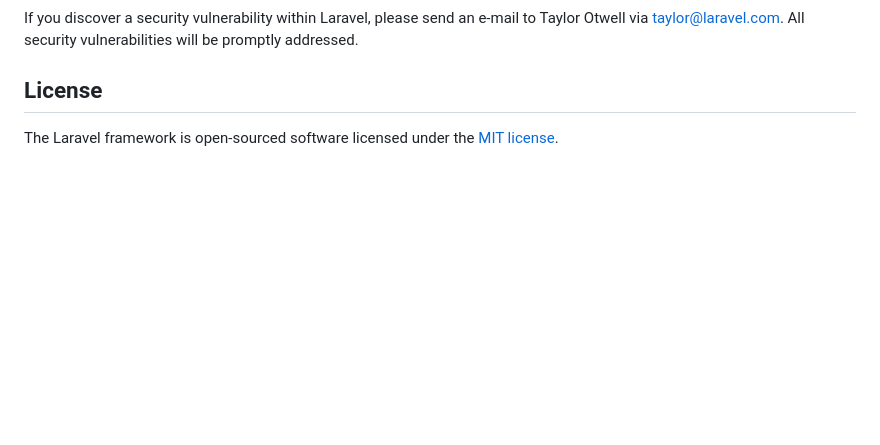
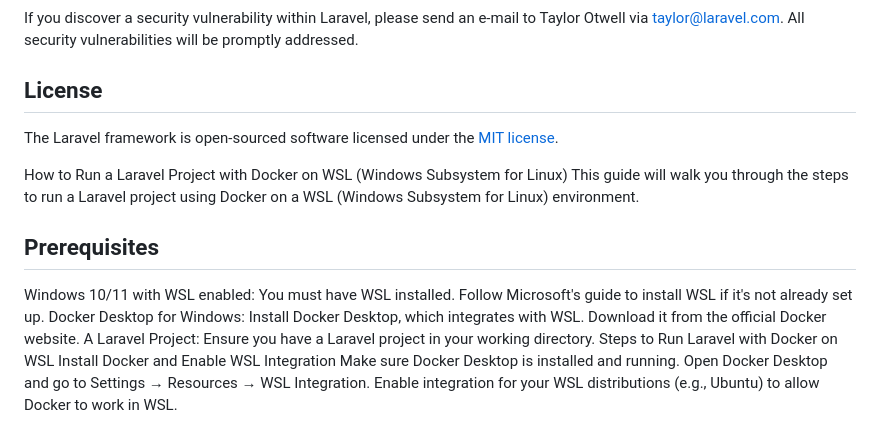
Before and after one commit to Totaltarizm/MyApp, a Markdown page: README.md, the part around the change. Rendered like a GitHub page; blank space fills up the shorter version.

```diff
--- a/README.md
+++ b/README.md
@@ -64,3 +64,18 @@ If you discover a security vulnerability within Laravel, please send an e-mail t
 ## License
 
 The Laravel framework is open-sourced software licensed under the [MIT license](https://opensource.org/licenses/MIT).
+
+How to Run a Laravel Project with Docker on WSL (Windows Subsystem for Linux)
+This guide will walk you through the steps to run a Laravel project using Docker on a WSL (Windows Subsystem for Linux) environment.
+
+## Prerequisites
+
+
+Windows 10/11 with WSL enabled: You must have WSL installed. Follow Microsoft's guide to install WSL if it's not already set up.
+Docker Desktop for Windows: Install Docker Desktop, which integrates with WSL. Download it from the official Docker website.
+A Laravel Project: Ensure you have a Laravel project in your working directory.
+Steps to Run Laravel with Docker on WSL
+Install Docker and Enable WSL Integration
+Make sure Docker Desktop is installed and running.
+Open Docker Desktop and go to Settings → Resources → WSL Integration.
+Enable integration for your WSL distributions (e.g., Ubuntu) to allow Docker to work in WSL.
```
